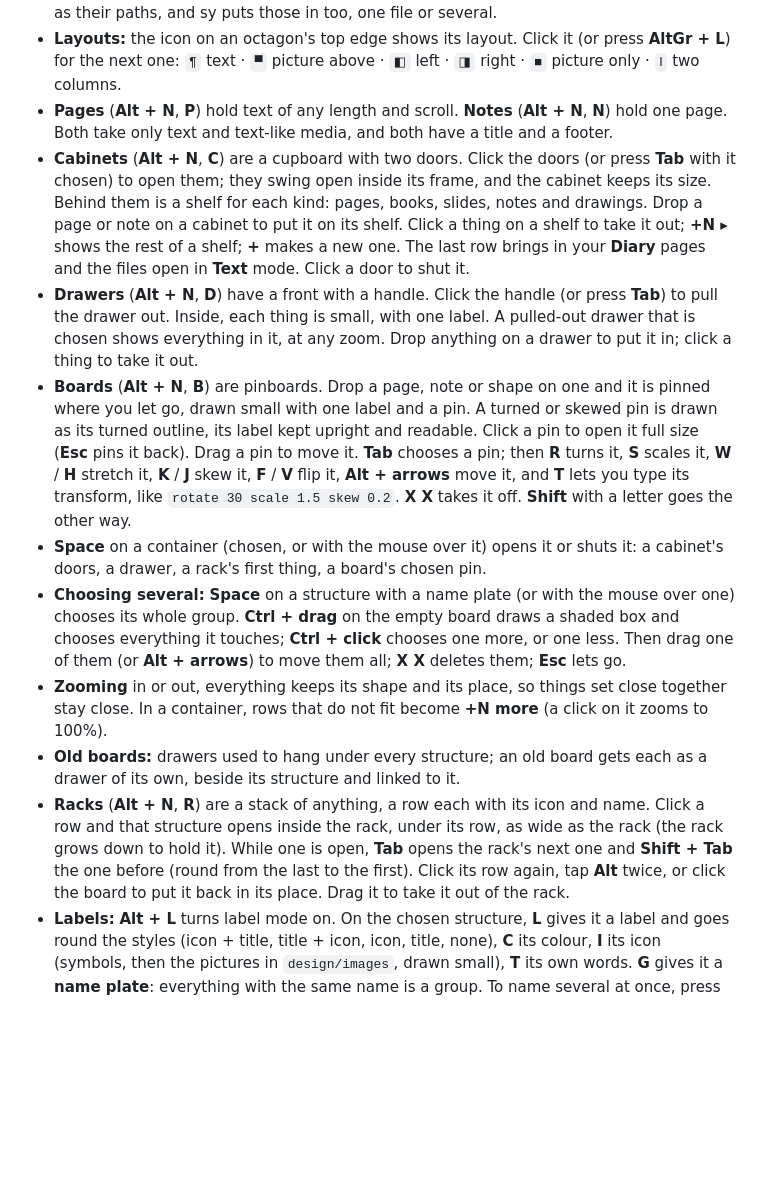
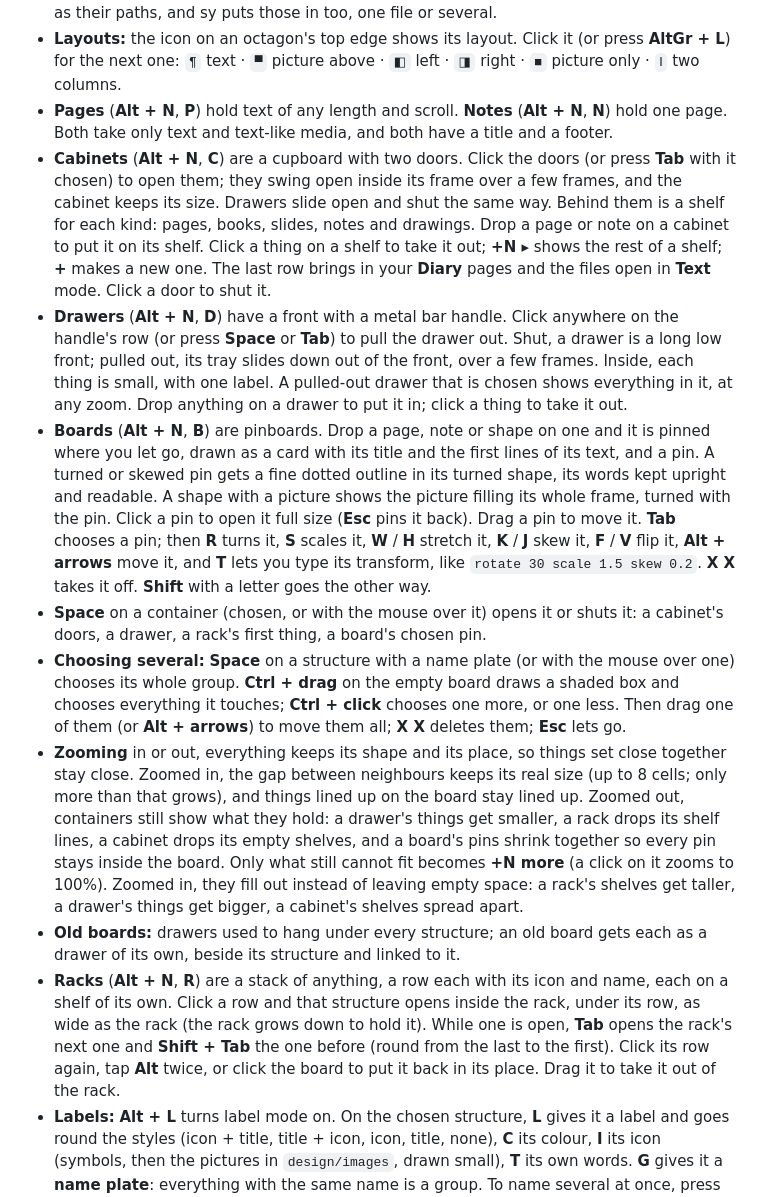
Before and after one commit to tuniveza/symbolizer, a Markdown page: README.md, the part around one of its changes. GitHub-like rendering; blank space fills up the shorter version.

```diff
--- a/README.md
+++ b/README.md
@@ -165,14 +165,14 @@ Everything on it is drawn with letters, kept in `~/.local/share/symbolizer/desig
 - **Drag and drop:** in kitty (0.47 or later), drag files from your file manager onto the board. What is under the pointer lights up (a ✚ shows on the empty board), and each file goes where you let go: a picture into the octagon under it, or a new octagon there; a text file into the page or note under it, into the cabinet as a page, or a new page there. Several files land side by side. Dragged text becomes a page. Other terminals paste dropped files as their paths, and sy puts those in too, one file or several.
 - **Layouts:** the icon on an octagon's top edge shows its layout. Click it (or press **AltGr + L**) for the next one: `¶` text · `▀` picture above · `◧` left · `◨` right · `■` picture only · `‖` two columns.
 - **Pages** (**Alt + N**, **P**) hold text of any length and scroll. **Notes** (**Alt + N**, **N**) hold one page. Both take only text and text-like media, and both have a title and a footer.
-- **Cabinets** (**Alt + N**, **C**) are a cupboard with two doors. Click the doors (or press **Tab** with it chosen) to open them; they swing open inside its frame, and the cabinet keeps its size. Behind them is a shelf for each kind: pages, books, slides, notes and drawings. Drop a page or note on a cabinet to put it on its shelf. Click a thing on a shelf to take it out; **+N ▸** shows the rest of a shelf; **+** makes a new one. The last row brings in your **Diary** pages and the files open in **Text** mode. Click a door to shut it.
-- **Drawers** (**Alt + N**, **D**) have a front with a handle. Click the handle (or press **Tab**) to pull the drawer out. Inside, each thing is small, with one label. A pulled-out drawer that is chosen shows everything in it, at any zoom. Drop anything on a drawer to put it in; click a thing to take it out.
-- **Boards** (**Alt + N**, **B**) are pinboards. Drop a page, note or shape on one and it is pinned where you let go, drawn small with one label and a pin. A turned or skewed pin is drawn as its turned outline, its label kept upright and readable. Click a pin to open it full size (**Esc** pins it back). Drag a pin to move it. **Tab** chooses a pin; then **R** turns it, **S** scales it, **W** / **H** stretch it, **K** / **J** skew it, **F** / **V** flip it, **Alt + arrows** move it, and **T** lets you type its transform, like `rotate 30 scale 1.5 skew 0.2`. **X X** takes it off. **Shift** with a letter goes the other way.
+- **Cabinets** (**Alt + N**, **C**) are a cupboard with two doors. Click the doors (or press **Tab** with it chosen) to open them; they swing open inside its frame over a few frames, and the cabinet keeps its size. Drawers slide open and shut the same way. Behind them is a shelf for each kind: pages, books, slides, notes and drawings. Drop a page or note on a cabinet to put it on its shelf. Click a thing on a shelf to take it out; **+N ▸** shows the rest of a shelf; **+** makes a new one. The last row brings in your **Diary** pages and the files open in **Text** mode. Click a door to shut it.
+- **Drawers** (**Alt + N**, **D**) have a front with a metal bar handle. Click anywhere on the handle's row (or press **Space** or **Tab**) to pull the drawer out. Shut, a drawer is a long low front; pulled out, its tray slides down out of the front, over a few frames. Inside, each thing is small, with one label. A pulled-out drawer that is chosen shows everything in it, at any zoom. Drop anything on a drawer to put it in; click a thing to take it out.
+- **Boards** (**Alt + N**, **B**) are pinboards. Drop a page, note or shape on one and it is pinned where you let go, drawn as a card with its title and the first lines of its text, and a pin. A turned or skewed pin gets a fine dotted outline in its turned shape, its words kept upright and readable. A shape with a picture shows the picture filling its whole frame, turned with the pin. Click a pin to open it full size (**Esc** pins it back). Drag a pin to move it. **Tab** chooses a pin; then **R** turns it, **S** scales it, **W** / **H** stretch it, **K** / **J** skew it, **F** / **V** flip it, **Alt + arrows** move it, and **T** lets you type its transform, like `rotate 30 scale 1.5 skew 0.2`. **X X** takes it off. **Shift** with a letter goes the other way.
 - **Space** on a container (chosen, or with the mouse over it) opens it or shuts it: a cabinet's doors, a drawer, a rack's first thing, a board's chosen pin.
 - **Choosing several:** **Space** on a structure with a name plate (or with the mouse over one) chooses its whole group. **Ctrl + drag** on the empty board draws a shaded box and chooses everything it touches; **Ctrl + click** chooses one more, or one less. Then drag one of them (or **Alt + arrows**) to move them all; **X X** deletes them; **Esc** lets go.
-- **Zooming** in or out, everything keeps its shape and its place, so things set close together stay close. In a container, rows that do not fit become **+N more** (a click on it zooms to 100%).
+- **Zooming** in or out, everything keeps its shape and its place, so things set close together stay close. Zoomed in, the gap between neighbours keeps its real size (up to 8 cells; only more than that grows), and things lined up on the board stay lined up. Zoomed out, containers still show what they hold: a drawer's things get smaller, a rack drops its shelf lines, a cabinet drops its empty shelves, and a board's pins shrink together so every pin stays inside the board. Only what still cannot fit becomes **+N more** (a click on it zooms to 100%). Zoomed in, they fill out instead of leaving empty space: a rack's shelves get taller, a drawer's things get bigger, a cabinet's shelves spread apart.
 - **Old boards:** drawers used to hang under every structure; an old board gets each as a drawer of its own, beside its structure and linked to it.
-- **Racks** (**Alt + N**, **R**) are a stack of anything, a row each with its icon and name. Click a row and that structure opens inside the rack, under its row, as wide as the rack (the rack grows down to hold it). While one is open, **Tab** opens the rack's next one and **Shift + Tab** the one before (round from the last to the first). Click its row again, tap **Alt** twice, or click the board to put it back in its place. Drag it to take it out of the rack.
+- **Racks** (**Alt + N**, **R**) are a stack of anything, a row each with its icon and name, each on a shelf of its own. Click a row and that structure opens inside the rack, under its row, as wide as the rack (the rack grows down to hold it). While one is open, **Tab** opens the rack's next one and **Shift + Tab** the one before (round from the last to the first). Click its row again, tap **Alt** twice, or click the board to put it back in its place. Drag it to take it out of the rack.
 - **Labels:** **Alt + L** turns label mode on. On the chosen structure, **L** gives it a label and goes round the styles (icon + title, title + icon, icon, title, none), **C** its colour, **I** its icon (symbols, then the pictures in `design/images`, drawn small), **T** its own words. **G** gives it a **name plate**: everything with the same name is a group. To name several at once, press **Shift + G**: click each structure (or drag a box round them on the empty board) to pick it, then press **Enter** and type one name plate for them all. **AltGr + P** lists the name plates and what has each. **Alt** tapped twice leaves label mode.
 - **Links** (**⛓ link** on the toolbar), a **highlighter pen** with 8 colours (**1–8**; the rubber is **⌫** on the toolbar), and the wheel zooms, toward the pointer (**Shift + wheel** scrolls a chosen page). All text in Design mode is centred, the bars above and below the board too.
 - **Top bar:** over the board, it names the board and what is chosen.
```
Also changed, not shown: other parts of README.md (+8 -0 lines), docs/media/design4.gif (added), 15 other files.
